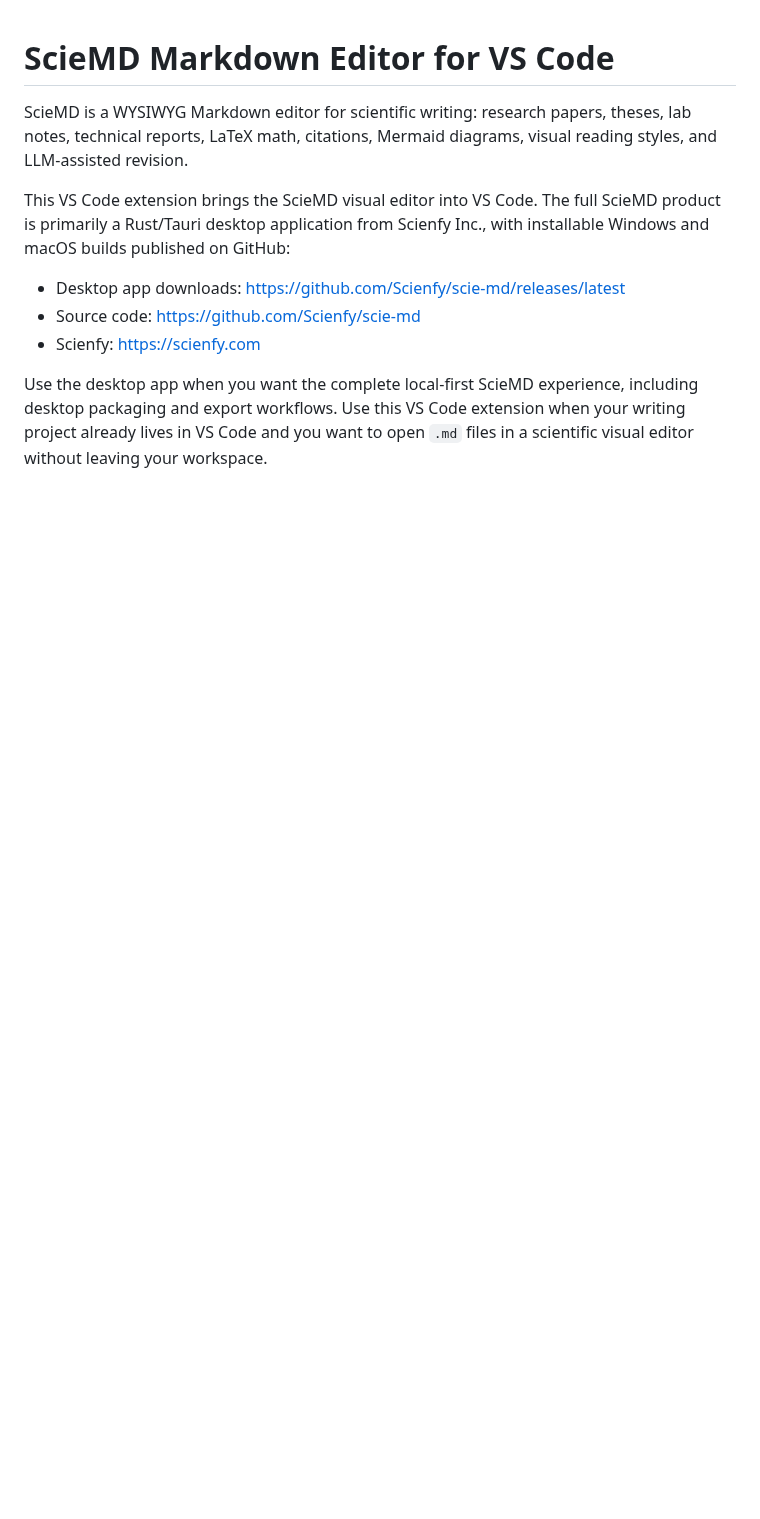
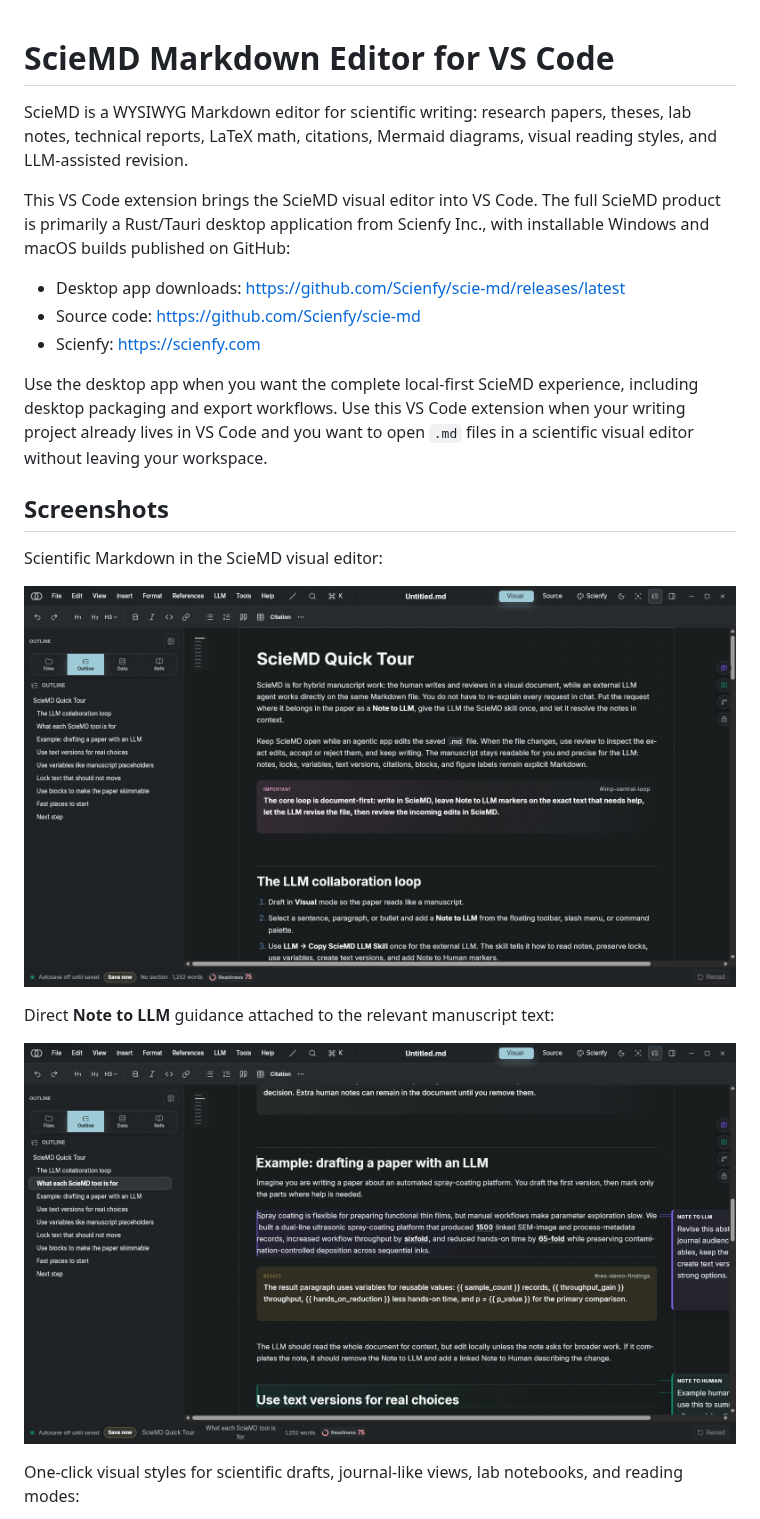
Before and after one commit to Scienfy/scie-md, a Markdown page: scie-md-vscode-extension/README.md, the part around one of its changes. Rendered like a GitHub page; pictures changed too: docs/screenshots/vscode-main-editor.png (added), docs/screenshots/vscode-note-to-llm.png (added); blank space fills up the shorter version.

Commit message:
Add extension marketplace screenshots

```diff
--- a/scie-md-vscode-extension/README.md
+++ b/scie-md-vscode-extension/README.md
@@ -16,3 +16,17 @@ Use the desktop app when you want the complete local-first ScieMD experience,
 including desktop packaging and export workflows. Use this VS Code extension when
 your writing project already lives in VS Code and you want to open `.md` files in a
 scientific visual editor without leaving your workspace.
+
+## Screenshots
+
+Scientific Markdown in the ScieMD visual editor:
+
+![ScieMD visual editor for scientific Markdown](https://raw.githubusercontent.com/Scienfy/scie-md/main/docs/screenshots/vscode-main-editor.png)
+
+Direct **Note to LLM** guidance attached to the relevant manuscript text:
+
+![ScieMD Note to LLM workflow](https://raw.githubusercontent.com/Scienfy/scie-md/main/docs/screenshots/vscode-note-to-llm.png)
+
+One-click visual styles for scientific drafts, journal-like views, lab notebooks,
+and reading modes:
+
```
Also changed, not shown: other parts of scie-md-vscode-extension/README.md (+6 -0 lines), docs/screenshots/vscode-text-versions.png (added), docs/screenshots/vscode-visual-styles.png (added), 2 other files.
